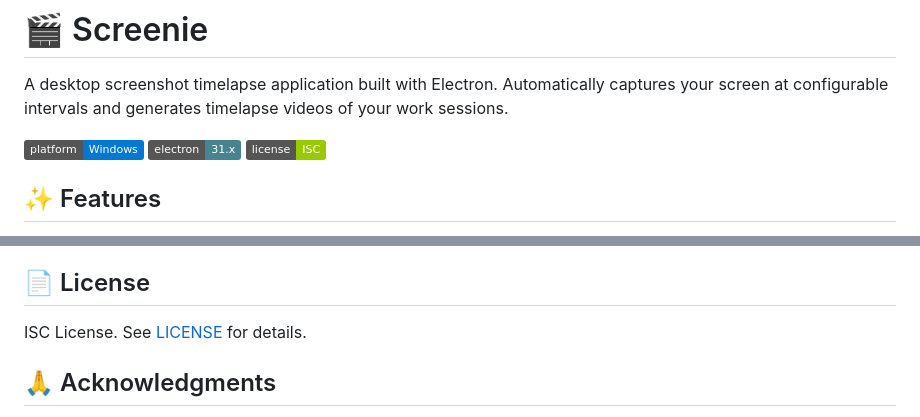
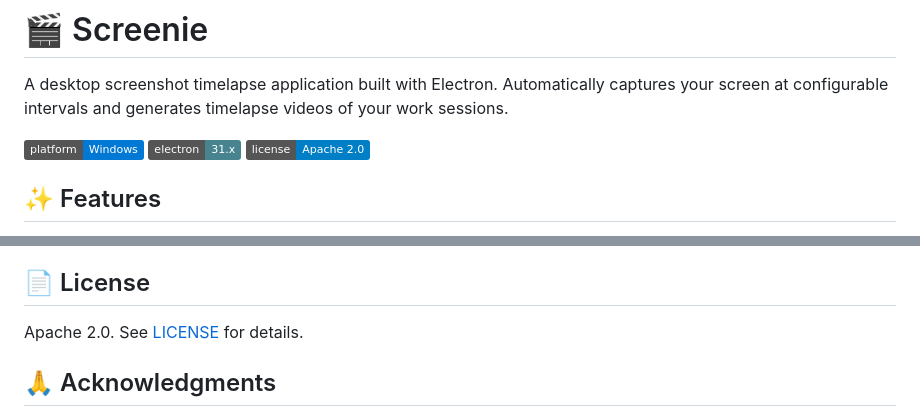
Before and after one commit to StillPillWill/duck, a Markdown page: README.md, 2 parts joined by grey strips. Drawn GitHub-style; badges without logos.

Commit message:
fix: update README license badge and text to Apache 2.0

```diff
--- a/README.md
+++ b/README.md
@@ -4,7 +4,7 @@ A desktop screenshot timelapse application built with Electron. Automatically ca
 
 ![Platform](https://img.shields.io/badge/platform-Windows-0078d4)
 ![Electron](https://img.shields.io/badge/electron-31.x-47848f)
-![License](https://img.shields.io/badge/license-ISC-green)
+![License](https://img.shields.io/badge/license-Apache_2.0-blue)
 
 ## ✨ Features
 
@@ -137,7 +137,7 @@ This runs 80+ tests covering:
 
 ## 📄 License
 
-ISC License. See [LICENSE](LICENSE) for details.
+Apache 2.0. See [LICENSE](LICENSE) for details.
 
 ## 🙏 Acknowledgments
 
```
